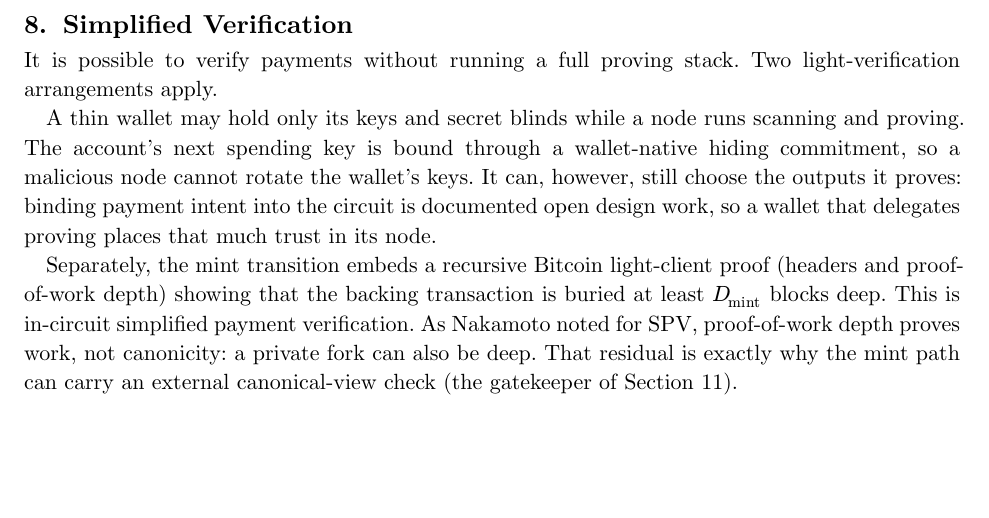
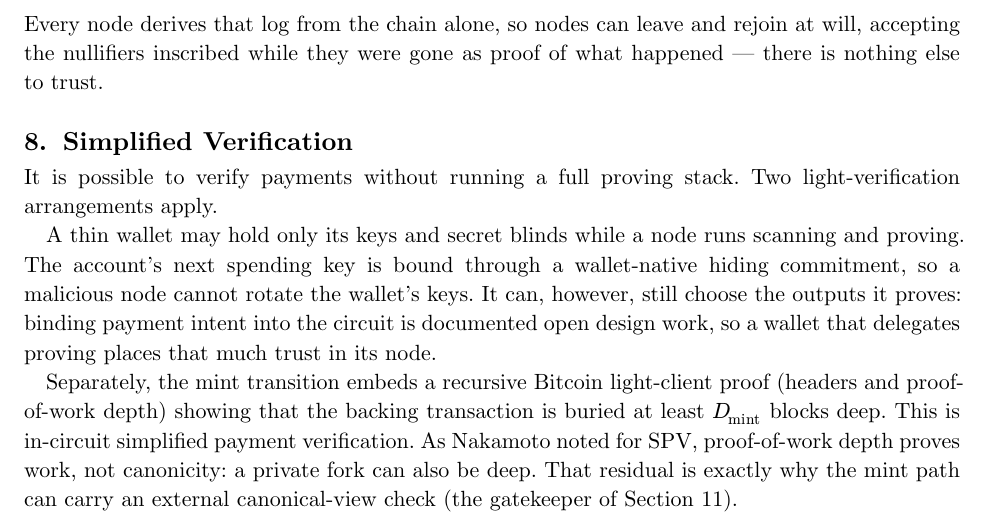
Before and after one commit to zk-coins/zkbtc, a Typst document (whitepaper/zkbtc-whitepaper.typ): part of page 5 of 9, cut at the place of the change, the shorter picture padded with empty space. The pictures show the PDF file whitepaper/zkbtc-whitepaper.pdf that the author committed with the source.

Commit message:
State the trustless derivation of the nullifier log
The log every node keeps is a pure function of the Bitcoin chain, so a
node can leave and rejoin at will and recompute the same log with nothing
else to trust — the paper now says so where the log is introduced.

```diff
--- a/whitepaper/zkbtc-whitepaper.typ
+++ b/whitepaper/zkbtc-whitepaper.typ
@@ -494,7 +494,9 @@ $4 times 10^6 \/ 64 \/ 600 approx 104$ transitions per second if the entire bloc
 were nullifiers. Block verification for the nullifier stream is cheaper than
 Bitcoin's own: there is no witness execution and no UTXO lookup. New nodes need
 no initial block download of transaction data, only the 64-byte markers and the
-append-only first-occurrence log.
+append-only first-occurrence log. Every node derives that log from the chain
+alone, so nodes can leave and rejoin at will, accepting the nullifiers inscribed
+while they were gone as proof of what happened — there is nothing else to trust.
 
 // ============================================================================
 // 8. Simplified Verification
```
Also changed, not shown: whitepaper/zkbtc-whitepaper.pdf.
